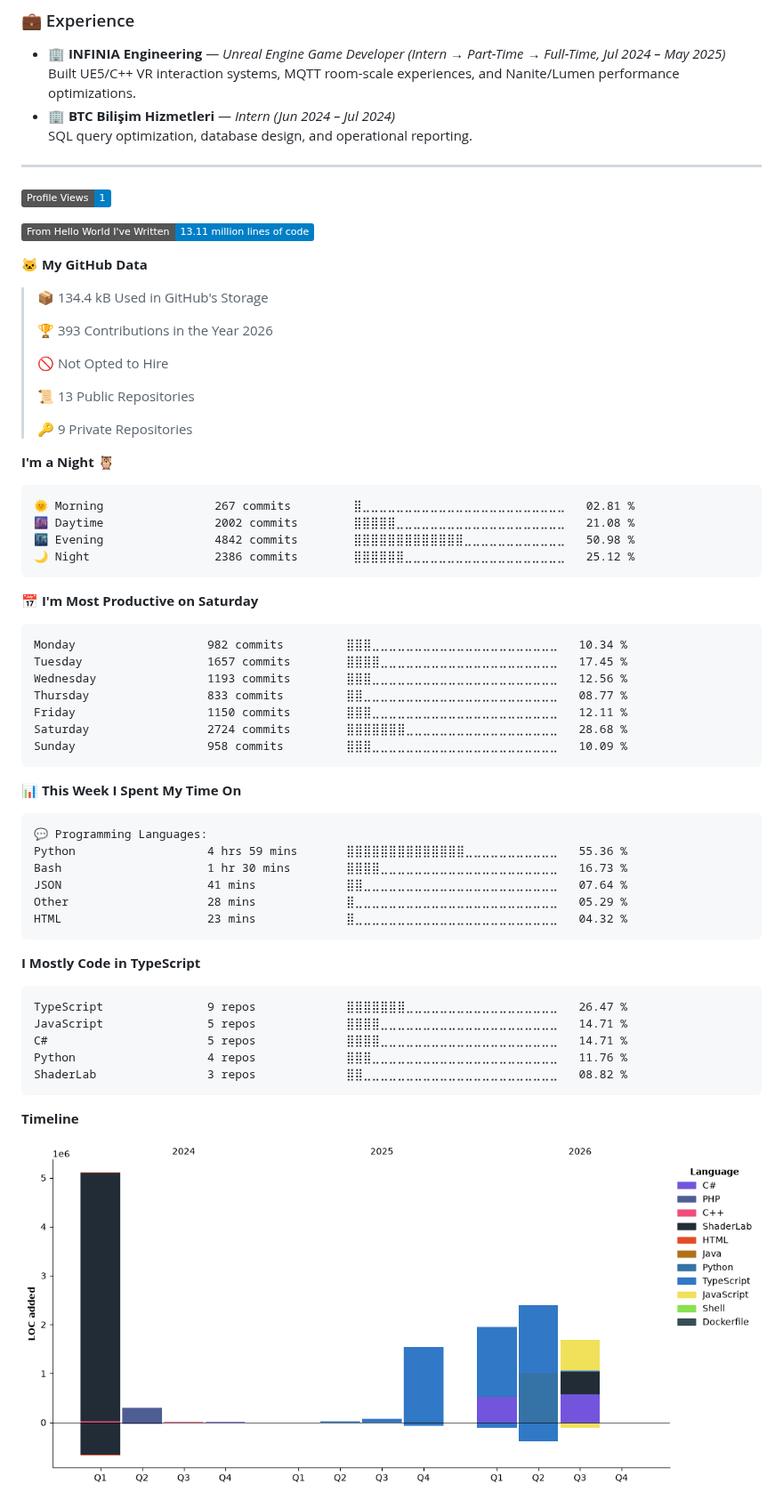
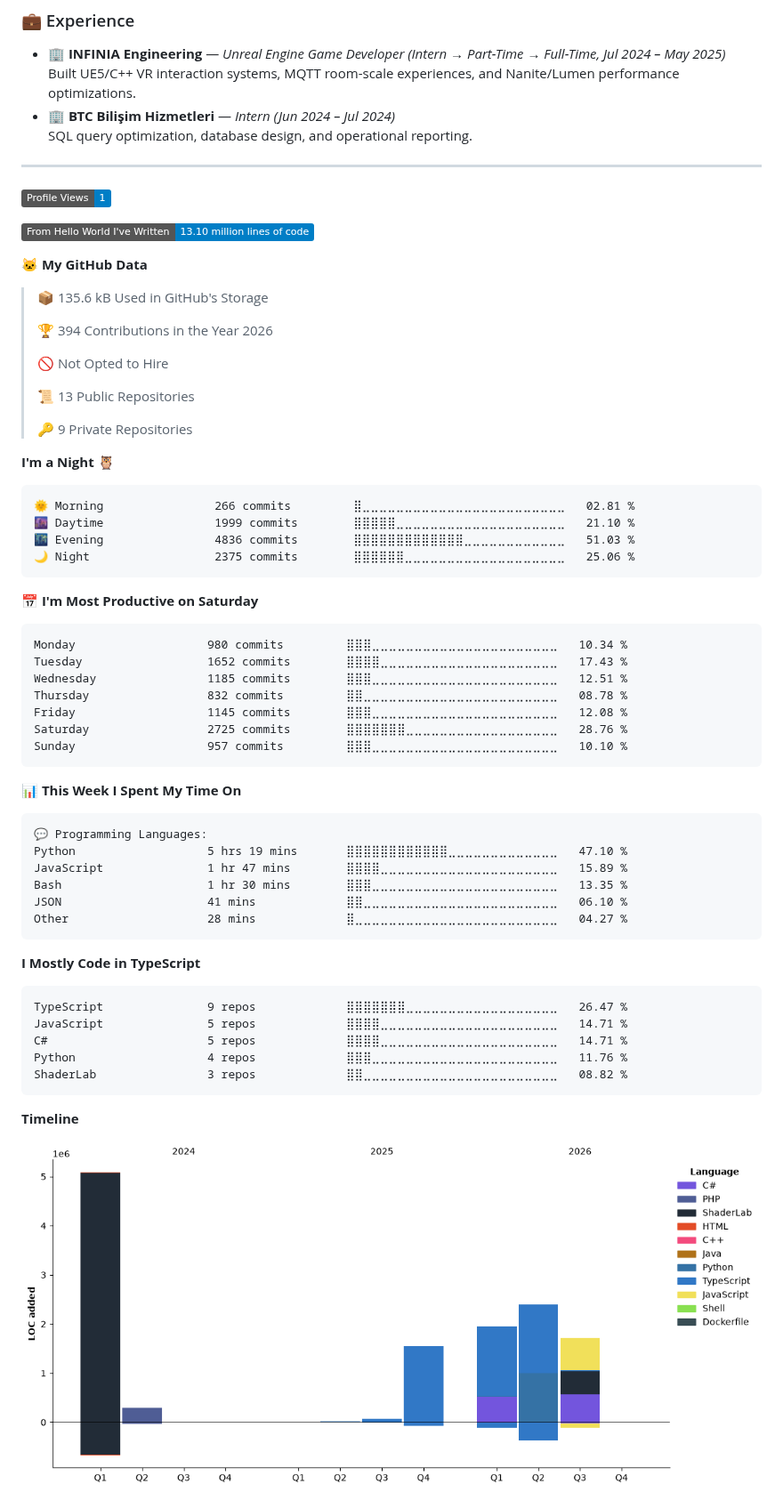
Before and after one commit to Bahoyvs/bahoyvs, a Markdown page: README.md, the part around one of its changes. Shown at 89% size. Rendered like a GitHub page; pictures changed too: assets/bar_graph.png; badges without logos.

Commit message:
Updated with Dev Metrics

````diff
--- a/README.md
+++ b/README.md
@@ -104,13 +104,13 @@
 <!--START_SECTION:waka-->
 ![Profile Views](http://img.shields.io/badge/Profile%20Views-1-blue?style=flat)
 
-![Lines of code](https://img.shields.io/badge/From%20Hello%20World%20I%27ve%20Written-13.11%20million%20lines%20of%20code-blue?style=flat)
+![Lines of code](https://img.shields.io/badge/From%20Hello%20World%20I%27ve%20Written-13.10%20million%20lines%20of%20code-blue?style=flat)
 
 **🐱 My GitHub Data**
 
-> 📦 134.4 kB Used in GitHub's Storage
+> 📦 135.6 kB Used in GitHub's Storage
  >
-> 🏆 393 Contributions in the Year 2026
+> 🏆 394 Contributions in the Year 2026
  >
 > 🚫 Not Opted to Hire
  >
@@ -121,21 +121,21 @@
 **I'm a Night 🦉**
 
 ```text
-🌞 Morning                267 commits         ⣿⣀⣀⣀⣀⣀⣀⣀⣀⣀⣀⣀⣀⣀⣀⣀⣀⣀⣀⣀⣀⣀⣀⣀⣀   02.81 %
-🌆 Daytime                2002 commits        ⣿⣿⣿⣿⣿⣀⣀⣀⣀⣀⣀⣀⣀⣀⣀⣀⣀⣀⣀⣀⣀⣀⣀⣀⣀   21.08 %
-🌃 Evening                4842 commits        ⣿⣿⣿⣿⣿⣿⣿⣿⣿⣿⣿⣿⣿⣀⣀⣀⣀⣀⣀⣀⣀⣀⣀⣀⣀   50.98 %
-🌙 Night                  2386 commits        ⣿⣿⣿⣿⣿⣿⣀⣀⣀⣀⣀⣀⣀⣀⣀⣀⣀⣀⣀⣀⣀⣀⣀⣀⣀   25.12 %
+🌞 Morning                266 commits         ⣿⣀⣀⣀⣀⣀⣀⣀⣀⣀⣀⣀⣀⣀⣀⣀⣀⣀⣀⣀⣀⣀⣀⣀⣀   02.81 %
+🌆 Daytime                1999 commits        ⣿⣿⣿⣿⣿⣀⣀⣀⣀⣀⣀⣀⣀⣀⣀⣀⣀⣀⣀⣀⣀⣀⣀⣀⣀   21.10 %
+🌃 Evening                4836 commits        ⣿⣿⣿⣿⣿⣿⣿⣿⣿⣿⣿⣿⣿⣀⣀⣀⣀⣀⣀⣀⣀⣀⣀⣀⣀   51.03 %
+🌙 Night                  2375 commits        ⣿⣿⣿⣿⣿⣿⣀⣀⣀⣀⣀⣀⣀⣀⣀⣀⣀⣀⣀⣀⣀⣀⣀⣀⣀   25.06 %
 ```
 📅 **I'm Most Productive on Saturday**
 
 ```text
-Monday                   982 commits         ⣿⣿⣿⣀⣀⣀⣀⣀⣀⣀⣀⣀⣀⣀⣀⣀⣀⣀⣀⣀⣀⣀⣀⣀⣀   10.34 %
-Tuesday                  1657 commits        ⣿⣿⣿⣿⣀⣀⣀⣀⣀⣀⣀⣀⣀⣀⣀⣀⣀⣀⣀⣀⣀⣀⣀⣀⣀   17.45 %
-Wednesday                1193 commits        ⣿⣿⣿⣀⣀⣀⣀⣀⣀⣀⣀⣀⣀⣀⣀⣀⣀⣀⣀⣀⣀⣀⣀⣀⣀   12.56 %
-Thursday                 833 commits         ⣿⣿⣀⣀⣀⣀⣀⣀⣀⣀⣀⣀⣀⣀⣀⣀⣀⣀⣀⣀⣀⣀⣀⣀⣀   08.77 %
-Friday                   1150 commits        ⣿⣿⣿⣀⣀⣀⣀⣀⣀⣀⣀⣀⣀⣀⣀⣀⣀⣀⣀⣀⣀⣀⣀⣀⣀   12.11 %
-Saturday                 2724 commits        ⣿⣿⣿⣿⣿⣿⣿⣀⣀⣀⣀⣀⣀⣀⣀⣀⣀⣀⣀⣀⣀⣀⣀⣀⣀   28.68 %
-Sunday                   958 commits         ⣿⣿⣿⣀⣀⣀⣀⣀⣀⣀⣀⣀⣀⣀⣀⣀⣀⣀⣀⣀⣀⣀⣀⣀⣀   10.09 %
+Monday                   980 commits         ⣿⣿⣿⣀⣀⣀⣀⣀⣀⣀⣀⣀⣀⣀⣀⣀⣀⣀⣀⣀⣀⣀⣀⣀⣀   10.34 %
+Tuesday                  1652 commits        ⣿⣿⣿⣿⣀⣀⣀⣀⣀⣀⣀⣀⣀⣀⣀⣀⣀⣀⣀⣀⣀⣀⣀⣀⣀   17.43 %
+Wednesday                1185 commits        ⣿⣿⣿⣀⣀⣀⣀⣀⣀⣀⣀⣀⣀⣀⣀⣀⣀⣀⣀⣀⣀⣀⣀⣀⣀   12.51 %
+Thursday                 832 commits         ⣿⣿⣀⣀⣀⣀⣀⣀⣀⣀⣀⣀⣀⣀⣀⣀⣀⣀⣀⣀⣀⣀⣀⣀⣀   08.78 %
+Friday                   1145 commits        ⣿⣿⣿⣀⣀⣀⣀⣀⣀⣀⣀⣀⣀⣀⣀⣀⣀⣀⣀⣀⣀⣀⣀⣀⣀   12.08 %
+Saturday                 2725 commits        ⣿⣿⣿⣿⣿⣿⣿⣀⣀⣀⣀⣀⣀⣀⣀⣀⣀⣀⣀⣀⣀⣀⣀⣀⣀   28.76 %
+Sunday                   957 commits         ⣿⣿⣿⣀⣀⣀⣀⣀⣀⣀⣀⣀⣀⣀⣀⣀⣀⣀⣀⣀⣀⣀⣀⣀⣀   10.10 %
 ```
 
 
@@ -143,11 +143,11 @@ Sunday                   958 commits         ⣿⣿⣿⣀⣀⣀⣀⣀⣀⣀⣀
 
 ```text
 💬 Programming Languages:
-Python                   4 hrs 59 mins       ⣿⣿⣿⣿⣿⣿⣿⣿⣿⣿⣿⣿⣿⣿⣀⣀⣀⣀⣀⣀⣀⣀⣀⣀⣀   55.36 %
-Bash                     1 hr 30 mins        ⣿⣿⣿⣿⣀⣀⣀⣀⣀⣀⣀⣀⣀⣀⣀⣀⣀⣀⣀⣀⣀⣀⣀⣀⣀   16.73 %
-JSON                     41 mins             ⣿⣿⣀⣀⣀⣀⣀⣀⣀⣀⣀⣀⣀⣀⣀⣀⣀⣀⣀⣀⣀⣀⣀⣀⣀   07.64 %
-Other                    28 mins             ⣿⣀⣀⣀⣀⣀⣀⣀⣀⣀⣀⣀⣀⣀⣀⣀⣀⣀⣀⣀⣀⣀⣀⣀⣀   05.29 %
-HTML                     23 mins             ⣿⣀⣀⣀⣀⣀⣀⣀⣀⣀⣀⣀⣀⣀⣀⣀⣀⣀⣀⣀⣀⣀⣀⣀⣀   04.32 %
+Python                   5 hrs 19 mins       ⣿⣿⣿⣿⣿⣿⣿⣿⣿⣿⣿⣿⣀⣀⣀⣀⣀⣀⣀⣀⣀⣀⣀⣀⣀   47.10 %
+JavaScript               1 hr 47 mins        ⣿⣿⣿⣿⣀⣀⣀⣀⣀⣀⣀⣀⣀⣀⣀⣀⣀⣀⣀⣀⣀⣀⣀⣀⣀   15.89 %
+Bash                     1 hr 30 mins        ⣿⣿⣿⣀⣀⣀⣀⣀⣀⣀⣀⣀⣀⣀⣀⣀⣀⣀⣀⣀⣀⣀⣀⣀⣀   13.35 %
+JSON                     41 mins             ⣿⣿⣀⣀⣀⣀⣀⣀⣀⣀⣀⣀⣀⣀⣀⣀⣀⣀⣀⣀⣀⣀⣀⣀⣀   06.10 %
+Other                    28 mins             ⣿⣀⣀⣀⣀⣀⣀⣀⣀⣀⣀⣀⣀⣀⣀⣀⣀⣀⣀⣀⣀⣀⣀⣀⣀   04.27 %
 ```
 
 **I Mostly Code in TypeScript**
````
Also changed, not shown: other parts of README.md (+1 -1 lines).
